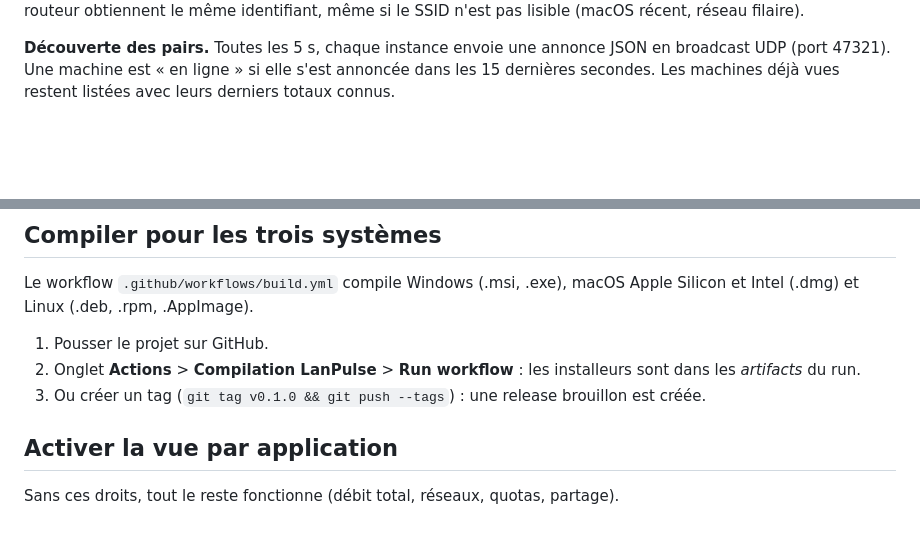
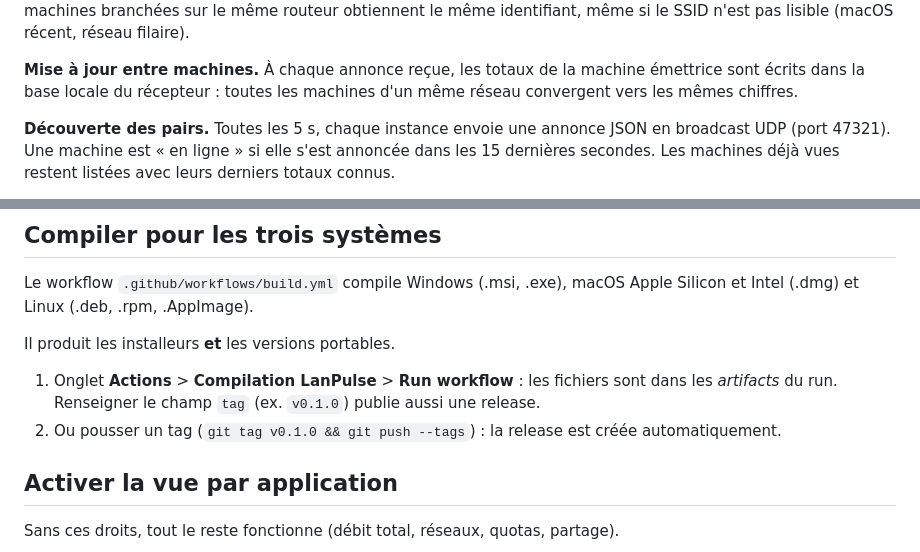
Before and after one commit to KevDev237/lanpulse, a Markdown page: README.md, 2 parts joined by grey strips. Drawn GitHub-style; blank space fills up the shorter version.

```diff
--- a/README.md
+++ b/README.md
@@ -40,5 +63,7 @@ src-tauri/src/
 deux machines branchées sur le même routeur obtiennent le même identifiant,
 même si le SSID n'est pas lisible (macOS récent, réseau filaire).
+
+**Mise à jour entre machines.** À chaque annonce reçue, les totaux de la machine émettrice sont écrits dans la base locale du récepteur : toutes les machines d'un même réseau convergent vers les mêmes chiffres.
 
 **Découverte des pairs.** Toutes les 5 s, chaque instance envoie une annonce
 JSON en broadcast UDP (port 47321). Une machine est « en ligne » si elle s'est
@@ -77,10 +102,12 @@ elle affiche alors des données de démonstration.
 Le workflow `.github/workflows/build.yml` compile Windows (.msi, .exe),
 macOS Apple Silicon et Intel (.dmg) et Linux (.deb, .rpm, .AppImage).
 
-1. Pousser le projet sur GitHub.
-2. Onglet **Actions** > **Compilation LanPulse** > **Run workflow** :
-   les installeurs sont dans les *artifacts* du run.
-3. Ou créer un tag (`git tag v0.1.0 && git push --tags`) : une release brouillon est créée.
+Il produit les installeurs **et** les versions portables.
+
+1. Onglet **Actions** > **Compilation LanPulse** > **Run workflow** :
+   les fichiers sont dans les *artifacts* du run. Renseigner le champ `tag`
+   (ex. `v0.1.0`) publie aussi une release.
+2. Ou pousser un tag (`git tag v0.1.0 && git push --tags`) : la release est créée automatiquement.
 
 ## Activer la vue par application
 
```
Also changed, not shown: other parts of README.md (+24 -1 lines), docs/screenshots/apps.png (added), docs/screenshots/live.png (added), docs/screenshots/networks.png (added), docs/screenshots/peers.png (added), docs/screenshots/persons.png (added), docs/screenshots/settings.png (added), 1 other file.
